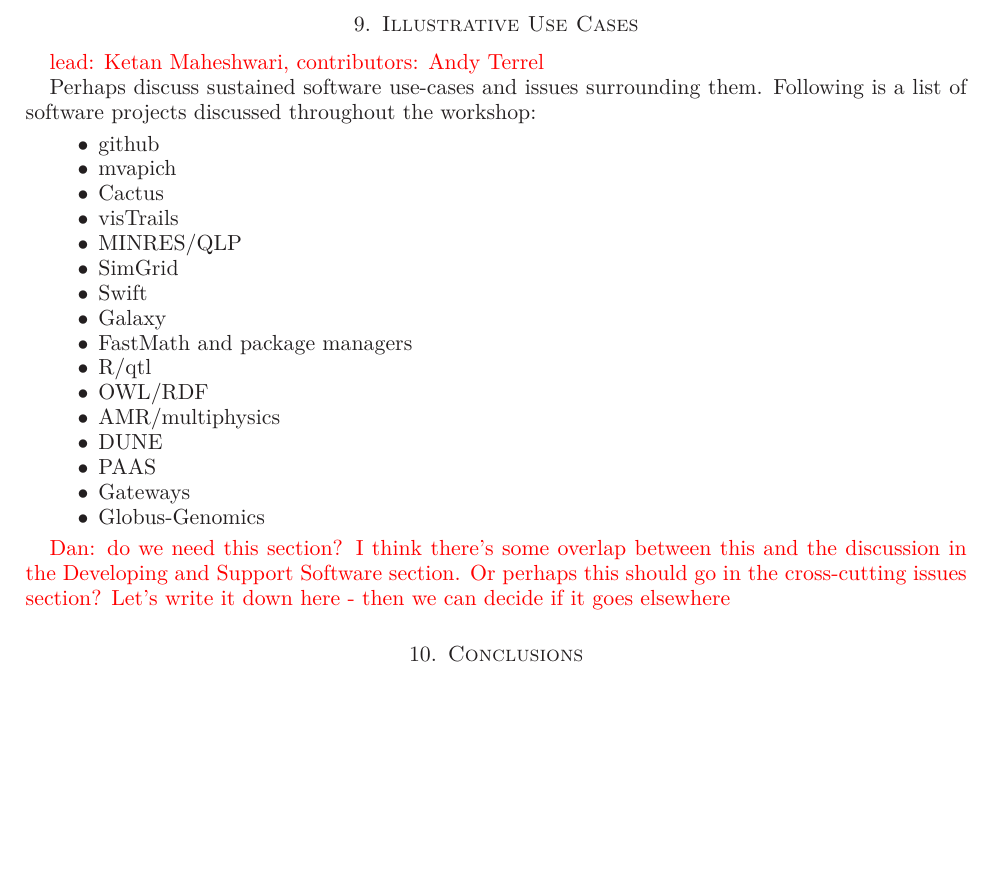
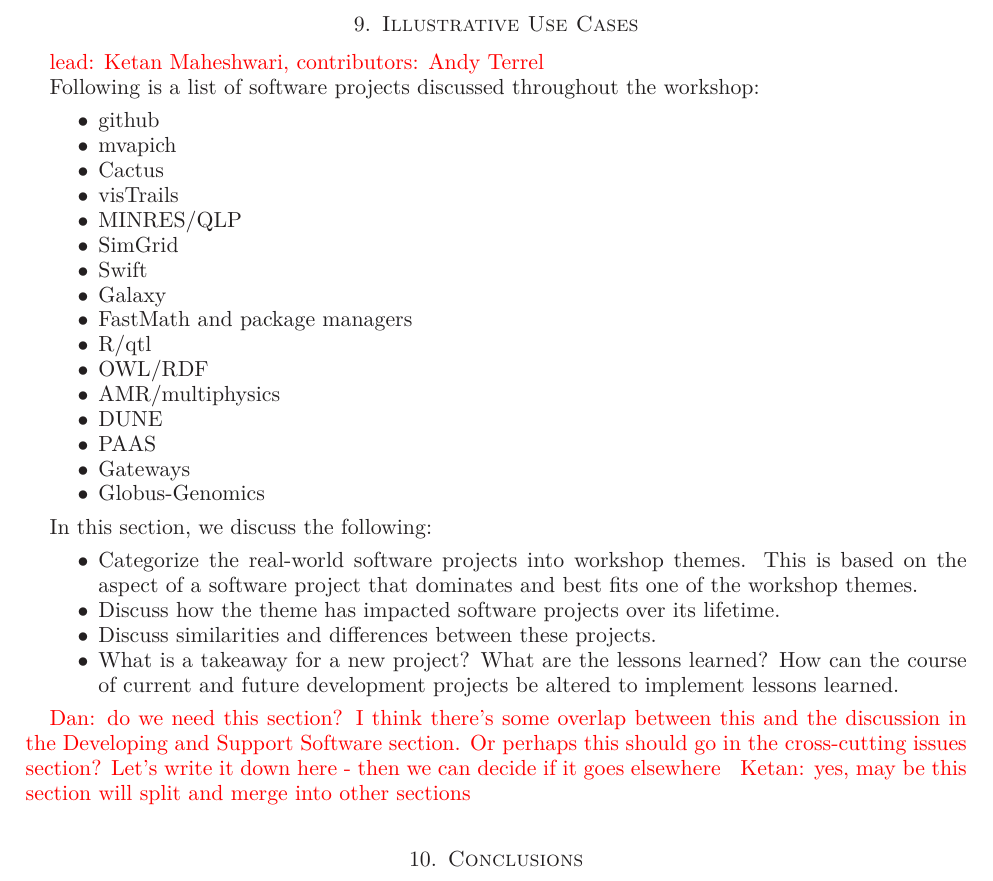
Before and after one commit to WSSSPE/meetings, a LaTeX paper (WSSSPE1_report/WSSSPE1_summary_report.tex): part of page 12 of 16, cut so that both start at the same text, the shorter picture padded with empty space. Compiled offline with LaTeX, dvips and Ghostscript.

Commit message:
bullet list of what we want to discuss in use-cases

```diff
--- a/WSSSPE1_report/WSSSPE1_summary_report.tex
+++ b/WSSSPE1_report/WSSSPE1_summary_report.tex
@@ -966,13 +966,11 @@
 \end{itemize}
 
 
-
 \section{Illustrative Use Cases} \label{sec:use-cases}
 
 \note{lead: Ketan Maheshwari, contributors: Andy Terrel}
 
-Perhaps discuss sustained software use-cases and issues surrounding
-them. Following is a list of software projects discussed throughout the workshop:
+Following is a list of software projects discussed throughout the workshop:
 
 \begin{itemize}
     \item github
@@ -993,10 +991,19 @@
     \item Globus-Genomics
 \end{itemize}
 
+In this section, we discuss the following:
+\begin{itemize}
+    \item Categorize the real-world software projects into workshop themes. This is based on the aspect of a software project that dominates and best fits one of the workshop themes.
+    \item Discuss how the theme has impacted software projects over its lifetime.
+    \item Discuss similarities and differences between these projects.
+    \item What is a takeaway for a new project? What are the lessons learned? How can the course of current and future development projects be altered to implement lessons learned.
+\end{itemize}
+
 \note{Dan: do we need this section?  I think there's some overlap
   between this and the discussion in the Developing and Support
   Software section.  Or perhaps this should go in the cross-cutting
   issues section?  Let's write it down here - then we can decide if it goes elsewhere}
+\note{Ketan: yes, may be this section will split and merge into other sections}
 
 \section{Conclusions} \label{sec:conclusions}
 
```
